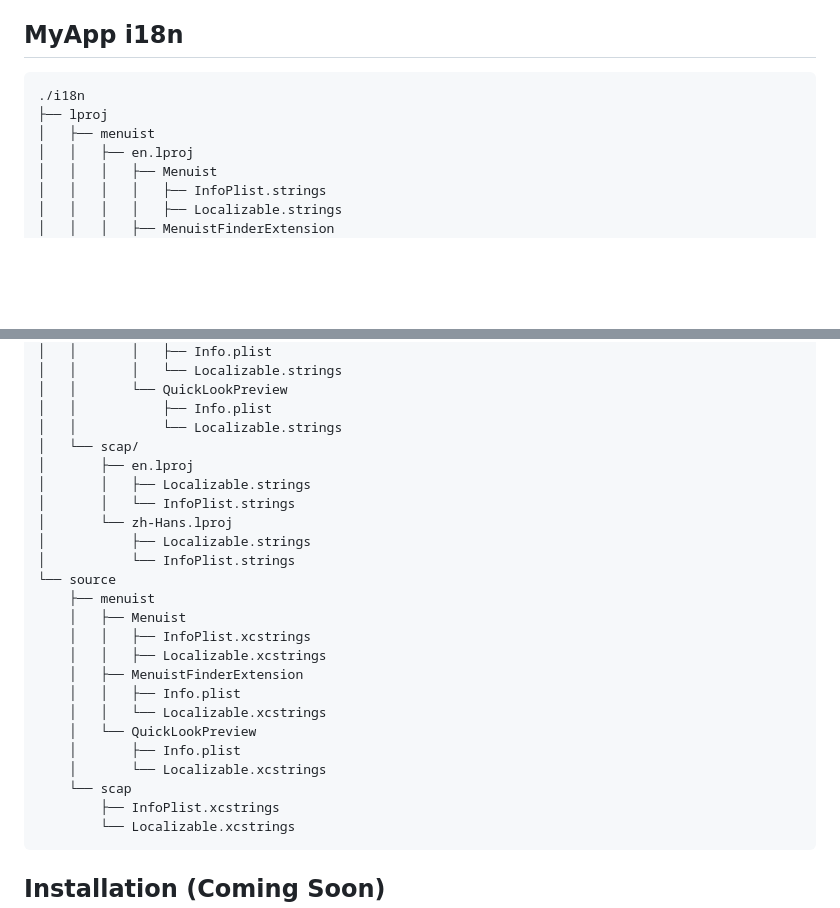
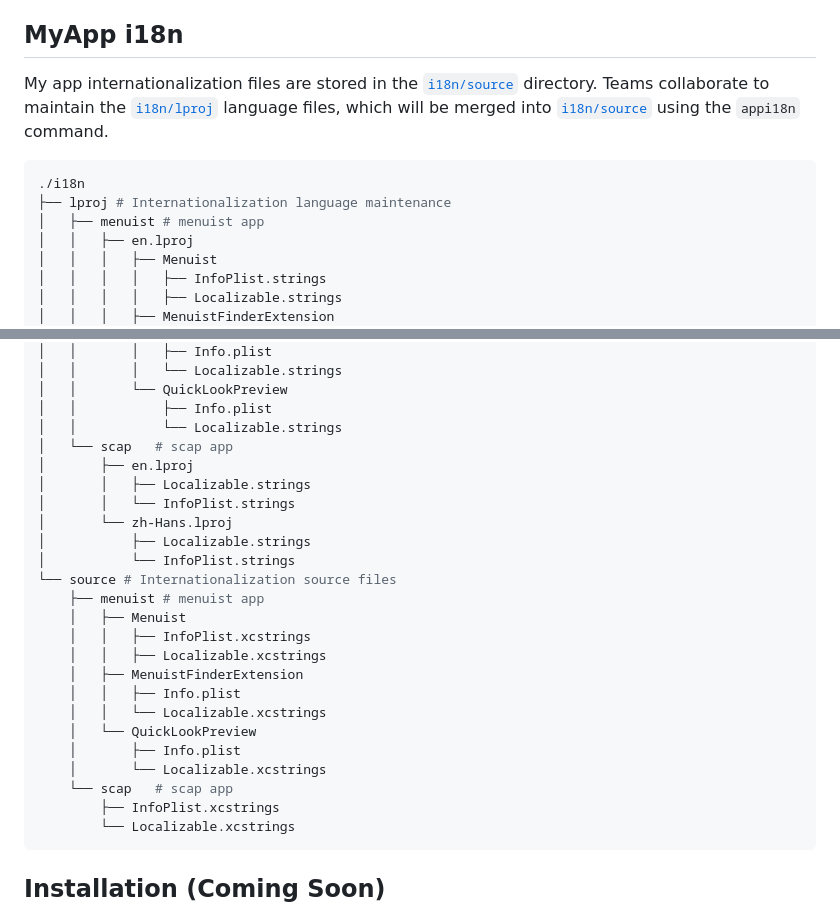
Before and after one commit to jaywcjlove/app-i18n, a Markdown page: README.md, 2 parts joined by grey strips. Rendered like a GitHub page; blank space fills up the shorter version.

````diff
--- a/README.md
+++ b/README.md
@@ -45,10 +45,12 @@ it also supports converting back to `.xcstrings` to ensure seamless integration
 
 ## MyApp i18n
 
+My app internationalization files are stored in the [`i18n/source`](./i18n/source/) directory. Teams collaborate to maintain the [`i18n/lproj`](./i18n/lproj/) language files, which will be merged into [`i18n/source`](./i18n/source/) using the `appi18n` command.
+
 ```shell
 ./i18n
-├── lproj
-│   ├── menuist
+├── lproj # Internationalization language maintenance
+│   ├── menuist # menuist app
 │   │   ├── en.lproj
 │   │   │   ├── Menuist
 │   │   │   │   ├── InfoPlist.strings
@@ -69,15 +71,15 @@ it also supports converting back to `.xcstrings` to ensure seamless integration
 │   │       └── QuickLookPreview
 │   │           ├── Info.plist
 │   │           └── Localizable.strings
-│   └── scap/
+│   └── scap   # scap app
 │       ├── en.lproj
 │       │   ├── Localizable.strings
 │       │   └── InfoPlist.strings
 │       └── zh-Hans.lproj
 │           ├── Localizable.strings
 │           └── InfoPlist.strings
-└── source
-    ├── menuist
+└── source # Internationalization source files
+    ├── menuist # menuist app
     │   ├── Menuist
     │   │   ├── InfoPlist.xcstrings
     │   │   ├── Localizable.xcstrings
@@ -87,7 +89,7 @@ it also supports converting back to `.xcstrings` to ensure seamless integration
     │   └── QuickLookPreview
     │       ├── Info.plist
     │       └── Localizable.xcstrings
-    └── scap
+    └── scap   # scap app
         ├── InfoPlist.xcstrings
         └── Localizable.xcstrings
 ```
````
Also changed, not shown: other parts of README.md (+1 -1 lines), README.zh.md (+8 -33 lines).
